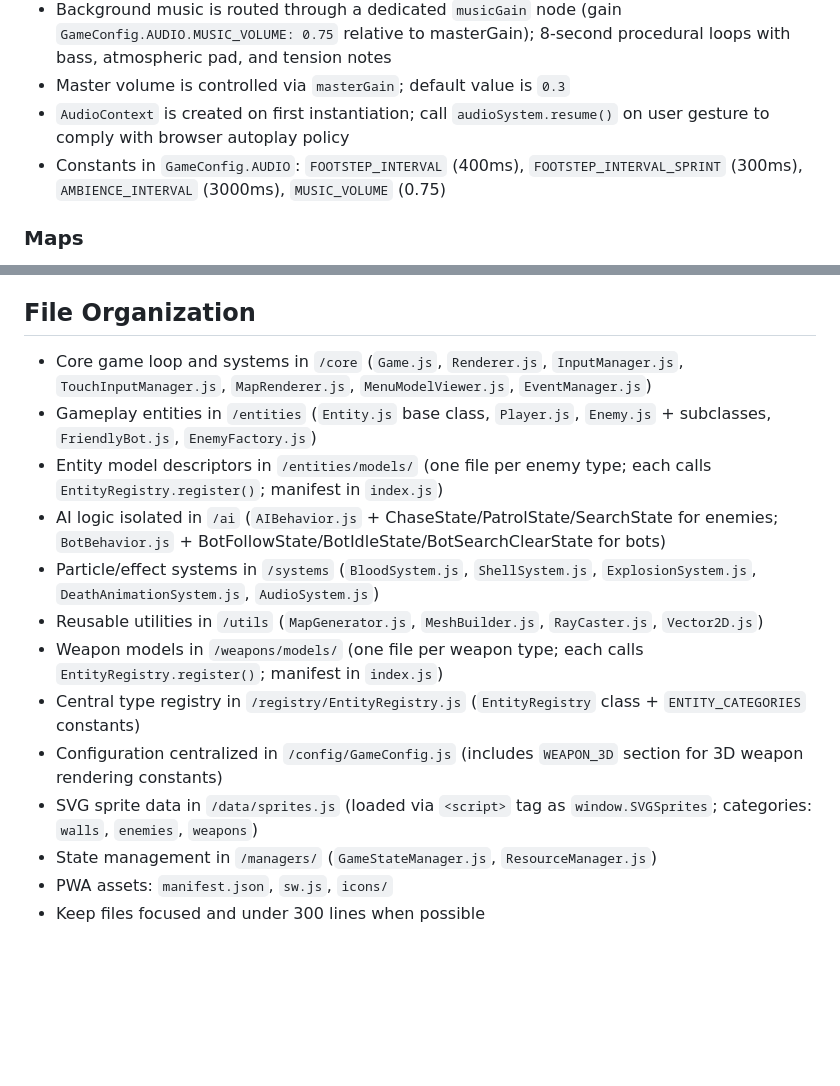
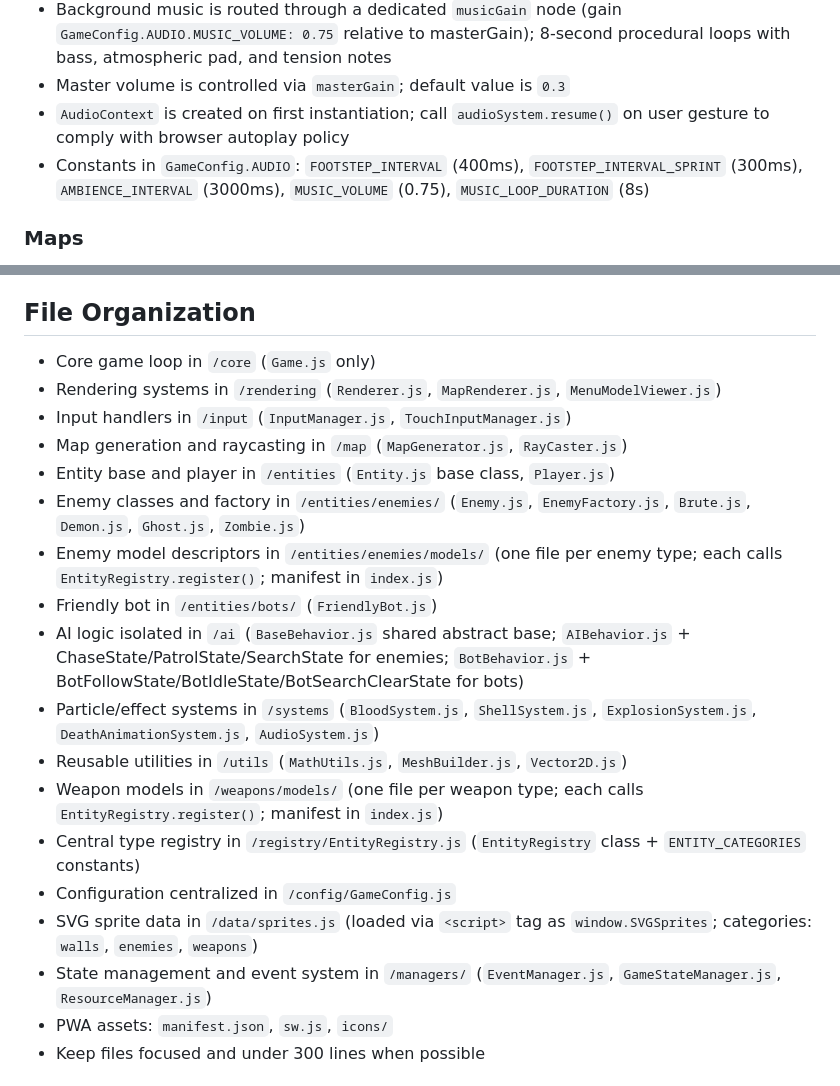
Before and after one commit to ThiagoPereiraUFV/doom-eternal-nightmare, a Markdown page: .github/copilot-instructions.md, 2 parts joined by grey strips. Drawn GitHub-style; blank space fills up the shorter version.

```diff
--- a/.github/copilot-instructions.md
+++ b/.github/copilot-instructions.md
@@ -230,7 +232,7 @@ This is a DOOM-style 3D game engine built with vanilla JavaScript and Three.js.
 - Background music is routed through a dedicated `musicGain` node (gain `GameConfig.AUDIO.MUSIC_VOLUME: 0.75` relative to masterGain); 8-second procedural loops with bass, atmospheric pad, and tension notes
 - Master volume is controlled via `masterGain`; default value is `0.3`
 - `AudioContext` is created on first instantiation; call `audioSystem.resume()` on user gesture to comply with browser autoplay policy
-- Constants in `GameConfig.AUDIO`: `FOOTSTEP_INTERVAL` (400ms), `FOOTSTEP_INTERVAL_SPRINT` (300ms), `AMBIENCE_INTERVAL` (3000ms), `MUSIC_VOLUME` (0.75)
+- Constants in `GameConfig.AUDIO`: `FOOTSTEP_INTERVAL` (400ms), `FOOTSTEP_INTERVAL_SPRINT` (300ms), `AMBIENCE_INTERVAL` (3000ms), `MUSIC_VOLUME` (0.75), `MUSIC_LOOP_DURATION` (8s)
 
 ### Maps
 - `MapGenerator` creates procedural level layouts using cellular automata
@@ -253,17 +255,22 @@ This is a DOOM-style 3D game engine built with vanilla JavaScript and Three.js.
 - Monitor FPS and optimize hot paths
 
 ## File Organization
-- Core game loop and systems in `/core` (`Game.js`, `Renderer.js`, `InputManager.js`, `TouchInputManager.js`, `MapRenderer.js`, `MenuModelViewer.js`, `EventManager.js`)
-- Gameplay entities in `/entities` (`Entity.js` base class, `Player.js`, `Enemy.js` + subclasses, `FriendlyBot.js`, `EnemyFactory.js`)
-- Entity model descriptors in `/entities/models/` (one file per enemy type; each calls `EntityRegistry.register()`; manifest in `index.js`)
-- AI logic isolated in `/ai` (`AIBehavior.js` + ChaseState/PatrolState/SearchState for enemies; `BotBehavior.js` + BotFollowState/BotIdleState/BotSearchClearState for bots)
+- Core game loop in `/core` (`Game.js` only)
+- Rendering systems in `/rendering` (`Renderer.js`, `MapRenderer.js`, `MenuModelViewer.js`)
+- Input handlers in `/input` (`InputManager.js`, `TouchInputManager.js`)
+- Map generation and raycasting in `/map` (`MapGenerator.js`, `RayCaster.js`)
+- Entity base and player in `/entities` (`Entity.js` base class, `Player.js`)
+- Enemy classes and factory in `/entities/enemies/` (`Enemy.js`, `EnemyFactory.js`, `Brute.js`, `Demon.js`, `Ghost.js`, `Zombie.js`)
+- Enemy model descriptors in `/entities/enemies/models/` (one file per enemy type; each calls `EntityRegistry.register()`; manifest in `index.js`)
+- Friendly bot in `/entities/bots/` (`FriendlyBot.js`)
+- AI logic isolated in `/ai` (`BaseBehavior.js` shared abstract base; `AIBehavior.js` + ChaseState/PatrolState/SearchState for enemies; `BotBehavior.js` + BotFollowState/BotIdleState/BotSearchClearState for bots)
 - Particle/effect systems in `/systems` (`BloodSystem.js`, `ShellSystem.js`, `ExplosionSystem.js`, `DeathAnimationSystem.js`, `AudioSystem.js`)
-- Reusable utilities in `/utils` (`MapGenerator.js`, `MeshBuilder.js`, `RayCaster.js`, `Vector2D.js`)
+- Reusable utilities in `/utils` (`MathUtils.js`, `MeshBuilder.js`, `Vector2D.js`)
 - Weapon models in `/weapons/models/` (one file per weapon type; each calls `EntityRegistry.register()`; manifest in `index.js`)
 - Central type registry in `/registry/EntityRegistry.js` (`EntityRegistry` class + `ENTITY_CATEGORIES` constants)
-- Configuration centralized in `/config/GameConfig.js` (includes `WEAPON_3D` section for 3D weapon rendering constants)
+- Configuration centralized in `/config/GameConfig.js`
 - SVG sprite data in `/data/sprites.js` (loaded via `<script>` tag as `window.SVGSprites`; categories: `walls`, `enemies`, `weapons`)
-- State management in `/managers/` (`GameStateManager.js`, `ResourceManager.js`)
+- State management and event system in `/managers/` (`EventManager.js`, `GameStateManager.js`, `ResourceManager.js`)
 - PWA assets: `manifest.json`, `sw.js`, `icons/`
 - Keep files focused and under 300 lines when possible
 
```
Also changed, not shown: other parts of .github/copilot-instructions.md (+27 -25 lines), README.md (+3 -3 lines).
